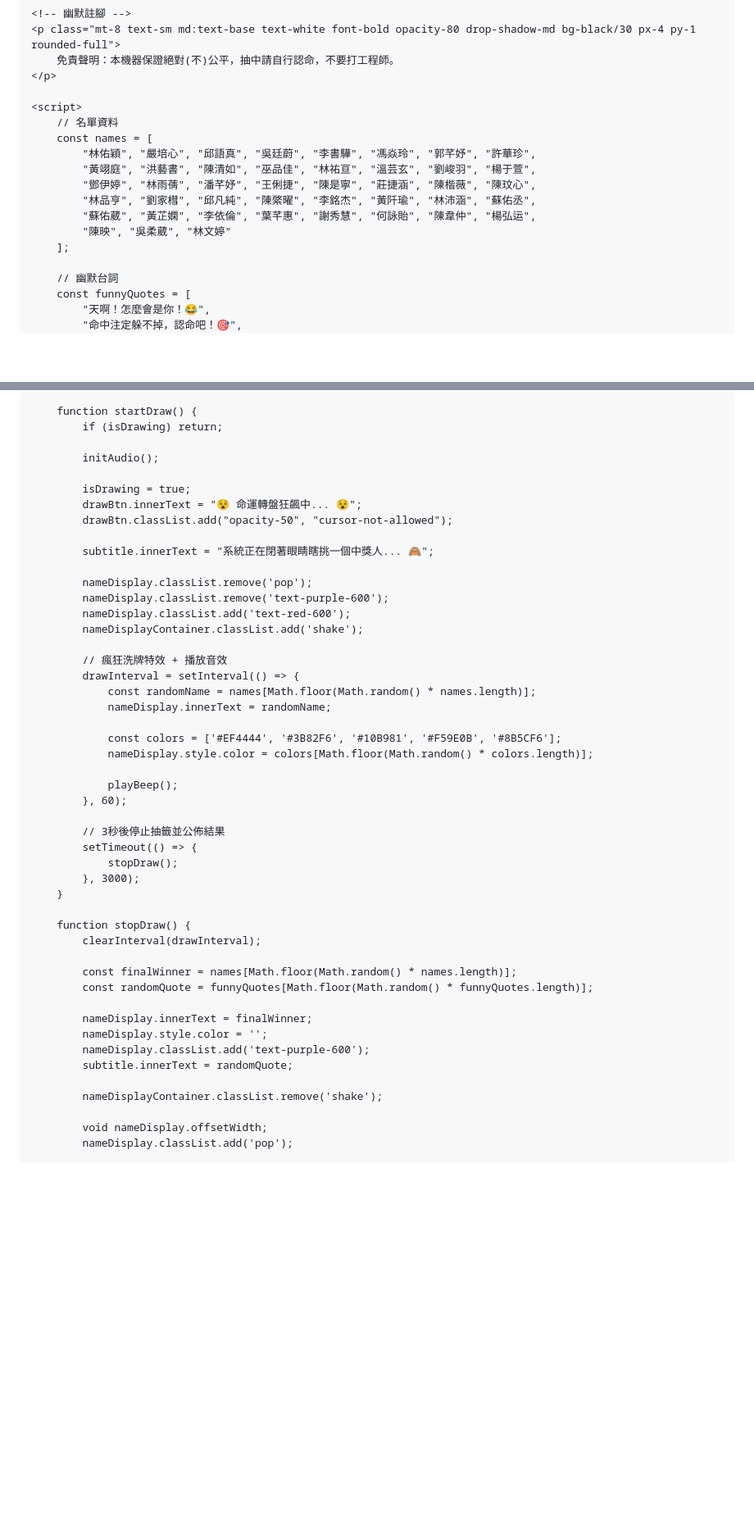
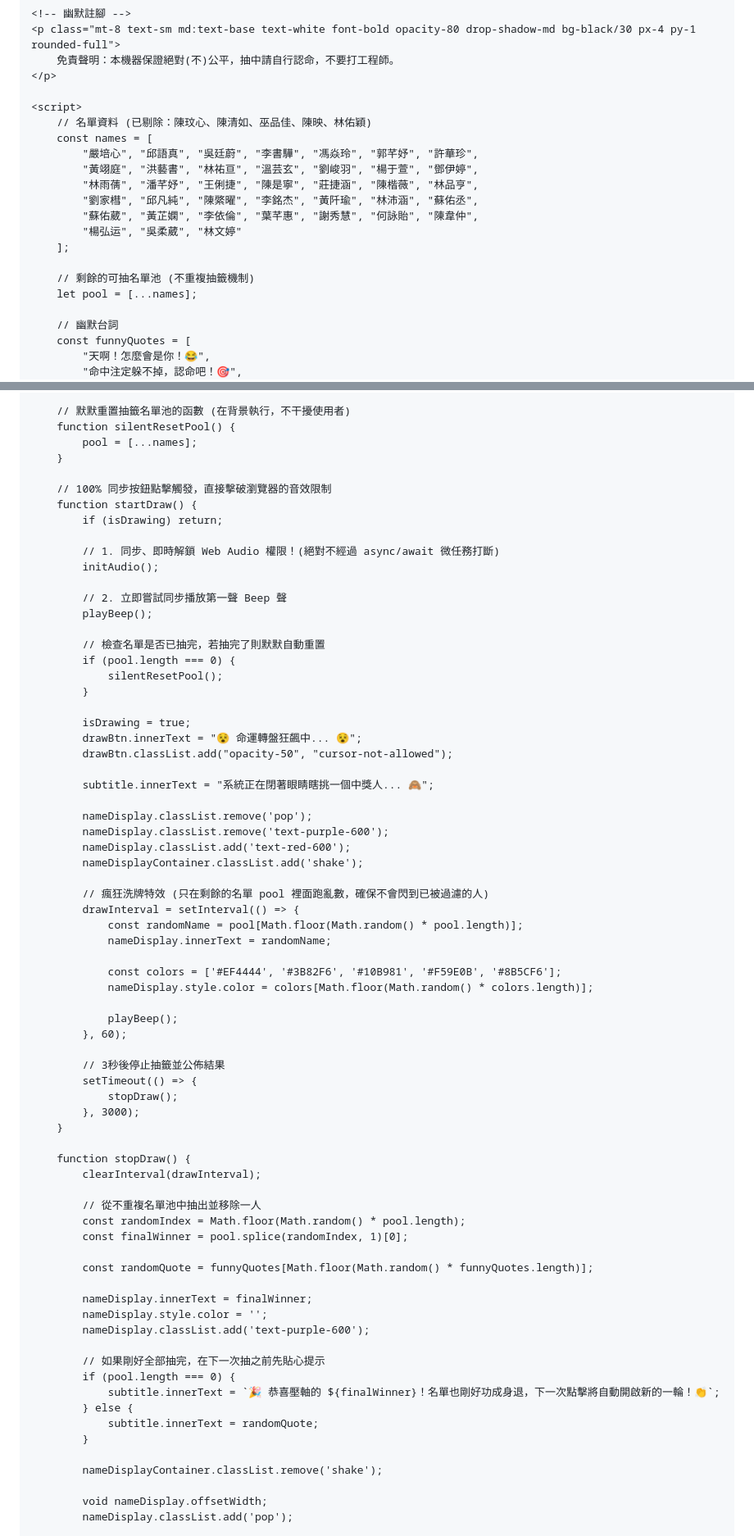
Before and after one commit to piggood666/luckyoneisuuuuu, a Markdown page: README.md, 2 parts joined by grey strips. Shown at 82% size. Rendered like a GitHub page; blank space fills up the shorter version.

```diff
--- a/README.md
+++ b/README.md
@@ -172,15 +171,18 @@
     </p>
 
     <script>
-        // 名單資料
+        // 名單資料 (已剔除：陳玟心、陳清如、巫品佳、陳映、林佑穎)
         const names = [
-            "林佑穎", "嚴培心", "邱語真", "吳廷蔚", "李書驊", "馮焱玲", "郭芊妤", "許華珍",
-            "黃翊庭", "洪藝書", "陳清如", "巫品佳", "林祐亘", "溫芸玄", "劉峻羽", "楊于萱",
-            "鄧伊婷", "林雨蒨", "潘芊妤", "王俐捷", "陳是寧", "莊捷涵", "陳楷薇", "陳玟心",
-            "林品亨", "劉家槥", "邱凡純", "陳綮曜", "李銘杰", "黃阡瑜", "林沛涵", "蘇佑丞",
-            "蘇佑葳", "黃芷嫻", "李依倫", "葉芊惠", "謝秀慧", "何詠貽", "陳韋仲", "楊弘运",
-            "陳映", "吳柔葳", "林文婷"
+            "嚴培心", "邱語真", "吳廷蔚", "李書驊", "馮焱玲", "郭芊妤", "許華珍",
+            "黃翊庭", "洪藝書", "林祐亘", "溫芸玄", "劉峻羽", "楊于萱", "鄧伊婷",
+            "林雨蒨", "潘芊妤", "王俐捷", "陳是寧", "莊捷涵", "陳楷薇", "林品亨",
+            "劉家槥", "邱凡純", "陳綮曜", "李銘杰", "黃阡瑜", "林沛涵", "蘇佑丞",
+            "蘇佑葳", "黃芷嫻", "李依倫", "葉芊惠", "謝秀慧", "何詠貽", "陳韋仲",
+            "楊弘运", "吳柔葳", "林文婷"
         ];
+
+        // 剩餘的可抽名單池 (不重複抽籤機制)
+        let pool = [...names];
 
         // 幽默台詞
         const funnyQuotes = [
@@ -301,10 +319,25 @@
             });
         }
 
+        // 默默重置抽籤名單池的函數 (在背景執行，不干擾使用者)
+        function silentResetPool() {
+            pool = [...names];
+        }
+
+        // 100% 同步按鈕點擊觸發，直接擊破瀏覽器的音效限制
         function startDraw() {
             if (isDrawing) return;
 
+            // 1. 同步、即時解鎖 Web Audio 權限！(絕對不經過 async/await 微任務打斷)
             initAudio();
+
+            // 2. 立即嘗試同步播放第一聲 Beep 聲
+            playBeep();
+
+            // 檢查名單是否已抽完，若抽完了則默默自動重置
+            if (pool.length === 0) {
+                silentResetPool();
+            }
 
             isDrawing = true;
             drawBtn.innerText = "😵 命運轉盤狂飆中... 😵";
@@ -317,9 +350,9 @@
             nameDisplay.classList.add('text-red-600');
             nameDisplayContainer.classList.add('shake');
 
-            // 瘋狂洗牌特效 + 播放音效
+            // 瘋狂洗牌特效 (只在剩餘的名單 pool 裡面跑亂數，確保不會閃到已被過濾的人)
             drawInterval = setInterval(() => {
-                const randomName = names[Math.floor(Math.random() * names.length)];
+                const randomName = pool[Math.floor(Math.random() * pool.length)];
                 nameDisplay.innerText = randomName;
 
                 const colors = ['#EF4444', '#3B82F6', '#10B981', '#F59E0B', '#8B5CF6'];
@@ -337,13 +370,22 @@
         function stopDraw() {
             clearInterval(drawInterval);
 
-            const finalWinner = names[Math.floor(Math.random() * names.length)];
+            // 從不重複名單池中抽出並移除一人
+            const randomIndex = Math.floor(Math.random() * pool.length);
+            const finalWinner = pool.splice(randomIndex, 1)[0];
+
             const randomQuote = funnyQuotes[Math.floor(Math.random() * funnyQuotes.length)];
 
             nameDisplay.innerText = finalWinner;
             nameDisplay.style.color = '';
             nameDisplay.classList.add('text-purple-600');
-            subtitle.innerText = randomQuote;
+
+            // 如果剛好全部抽完，在下一次抽之前先貼心提示
+            if (pool.length === 0) {
+                subtitle.innerText = `🎉 恭喜壓軸的 ${finalWinner}！名單也剛好功成身退，下一次點擊將自動開啟新的一輪！👏`;
+            } else {
+                subtitle.innerText = randomQuote;
+            }
 
             nameDisplayContainer.classList.remove('shake');
 
```
Also changed, not shown: other parts of README.md (+44 -29 lines).
